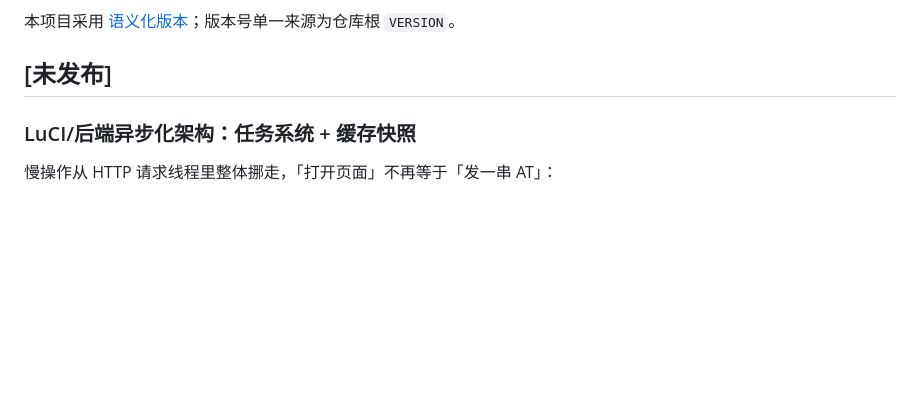
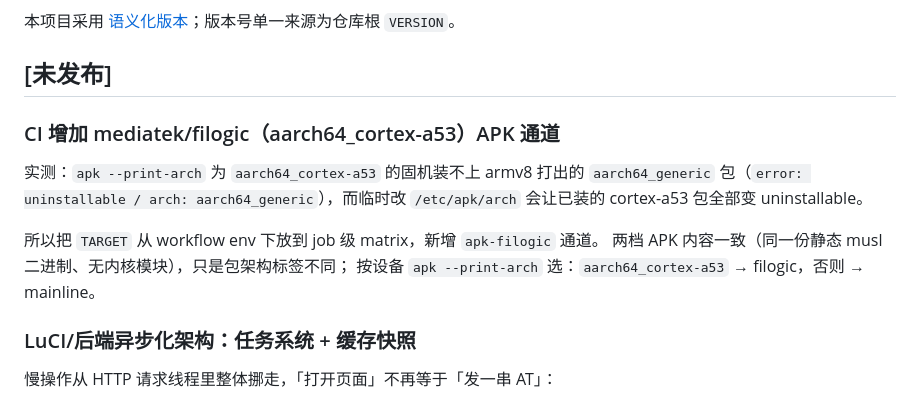
Before and after one commit to LianXia233/modem-pro-unified, a Markdown page: CHANGELOG.md, the part around the change. GitHub-like rendering; blank space fills up the shorter version.

Commit message:
docs(changelog): 记录 CI 新增 filogic（cortex-a53）APK 通道

```diff
--- a/CHANGELOG.md
+++ b/CHANGELOG.md
@@ -3,6 +3,16 @@
 本项目采用 [语义化版本](https://semver.org/lang/zh-CN/)；版本号单一来源为仓库根 `VERSION`。
 
 ## [未发布]
+
+### CI 增加 mediatek/filogic（aarch64_cortex-a53）APK 通道
+
+实测：`apk --print-arch` 为 `aarch64_cortex-a53` 的固机装不上 armv8 打出的
+`aarch64_generic` 包（`error: uninstallable / arch: aarch64_generic`），而临时改
+`/etc/apk/arch` 会让已装的 cortex-a53 包全部变 uninstallable。
+
+所以把 `TARGET` 从 workflow env 下放到 job 级 matrix，新增 `apk-filogic` 通道。
+两档 APK 内容一致（同一份静态 musl 二进制、无内核模块），只是包架构标签不同；
+按设备 `apk --print-arch` 选：`aarch64_cortex-a53` → filogic，否则 → mainline。
 
 ### LuCI/后端异步化架构：任务系统 + 缓存快照
 
```
